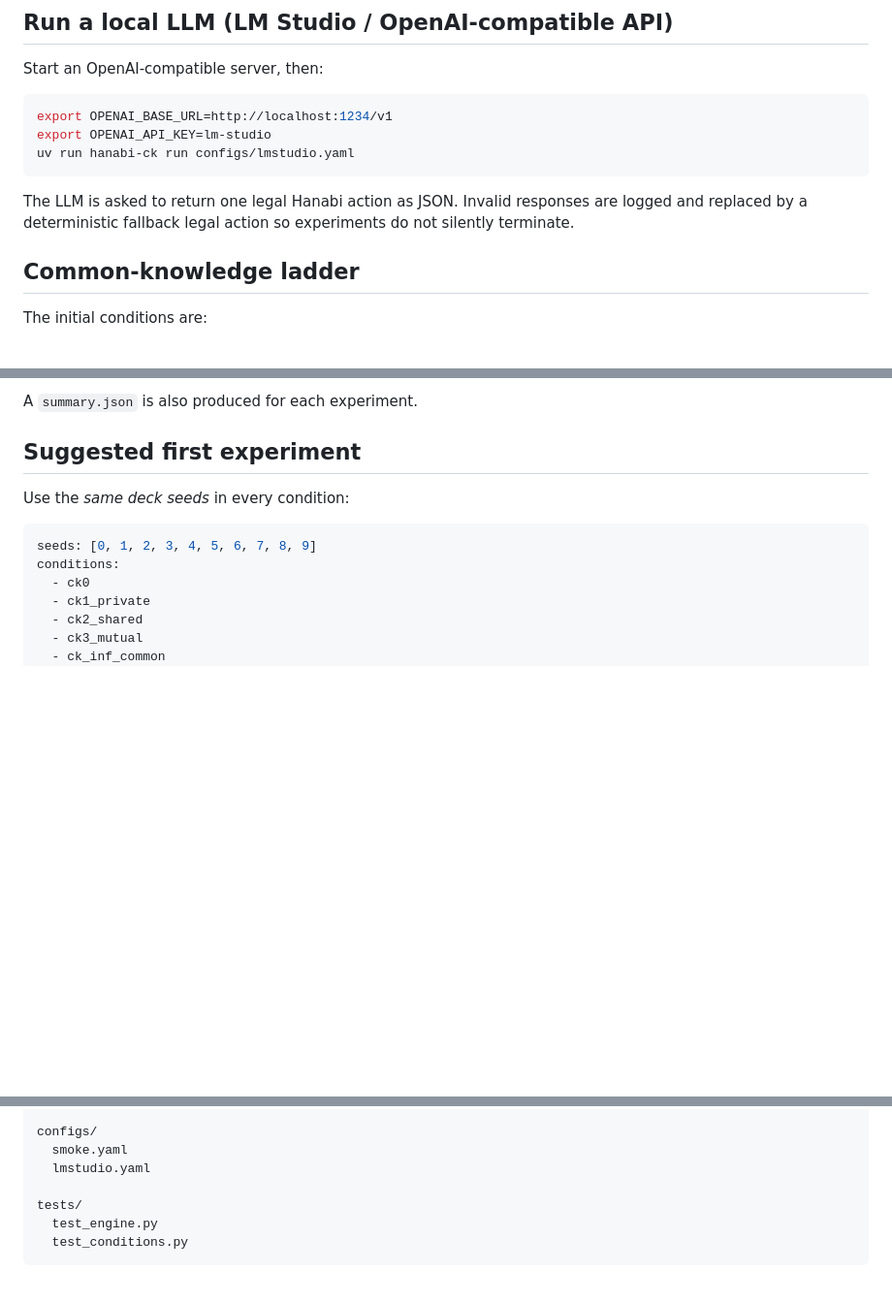
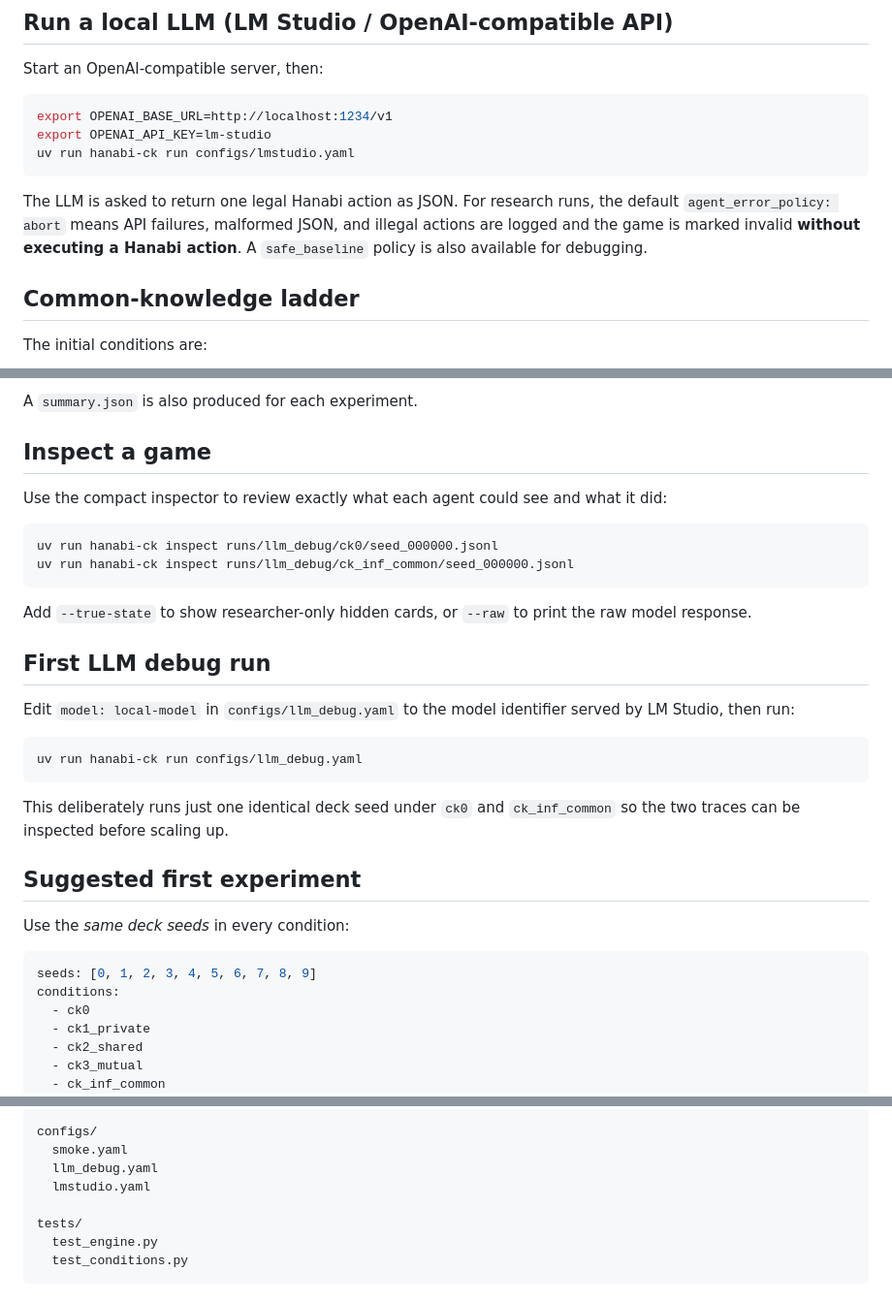
Before and after one commit to pabloloyola/hanabi-ck, a Markdown page: README.md, 3 parts joined by grey strips. Shown at 97% size. Drawn GitHub-style; blank space fills up the shorter version.

Commit message:
Document LLM debug and log inspection workflow

````diff
--- a/README.md
+++ b/README.md
@@ -42,9 +42,10 @@ export OPENAI_API_KEY=lm-studio
 uv run hanabi-ck run configs/lmstudio.yaml
 ```
 
-The LLM is asked to return one legal Hanabi action as JSON. Invalid responses are
-logged and replaced by a deterministic fallback legal action so experiments do
-not silently terminate.
+The LLM is asked to return one legal Hanabi action as JSON. For research runs,
+the default `agent_error_policy: abort` means API failures, malformed JSON, and
+illegal actions are logged and the game is marked invalid **without executing a
+Hanabi action**. A `safe_baseline` policy is also available for debugging.
 
 ## Common-knowledge ladder
 
@@ -84,6 +85,31 @@ Each game writes one JSONL file. A turn record contains:
 - optional probe payloads
 
 A `summary.json` is also produced for each experiment.
+
+## Inspect a game
+
+Use the compact inspector to review exactly what each agent could see and what
+it did:
+
+```bash
+uv run hanabi-ck inspect runs/llm_debug/ck0/seed_000000.jsonl
+uv run hanabi-ck inspect runs/llm_debug/ck_inf_common/seed_000000.jsonl
+```
+
+Add `--true-state` to show researcher-only hidden cards, or `--raw` to print
+the raw model response.
+
+## First LLM debug run
+
+Edit `model: local-model` in `configs/llm_debug.yaml` to the model identifier
+served by LM Studio, then run:
+
+```bash
+uv run hanabi-ck run configs/llm_debug.yaml
+```
+
+This deliberately runs just one identical deck seed under `ck0` and
+`ck_inf_common` so the two traces can be inspected before scaling up.
 
 ## Suggested first experiment
 
@@ -129,6 +155,7 @@ src/hanabi_ck/
 
 configs/
   smoke.yaml
+  llm_debug.yaml
   lmstudio.yaml
 
 tests/
````
